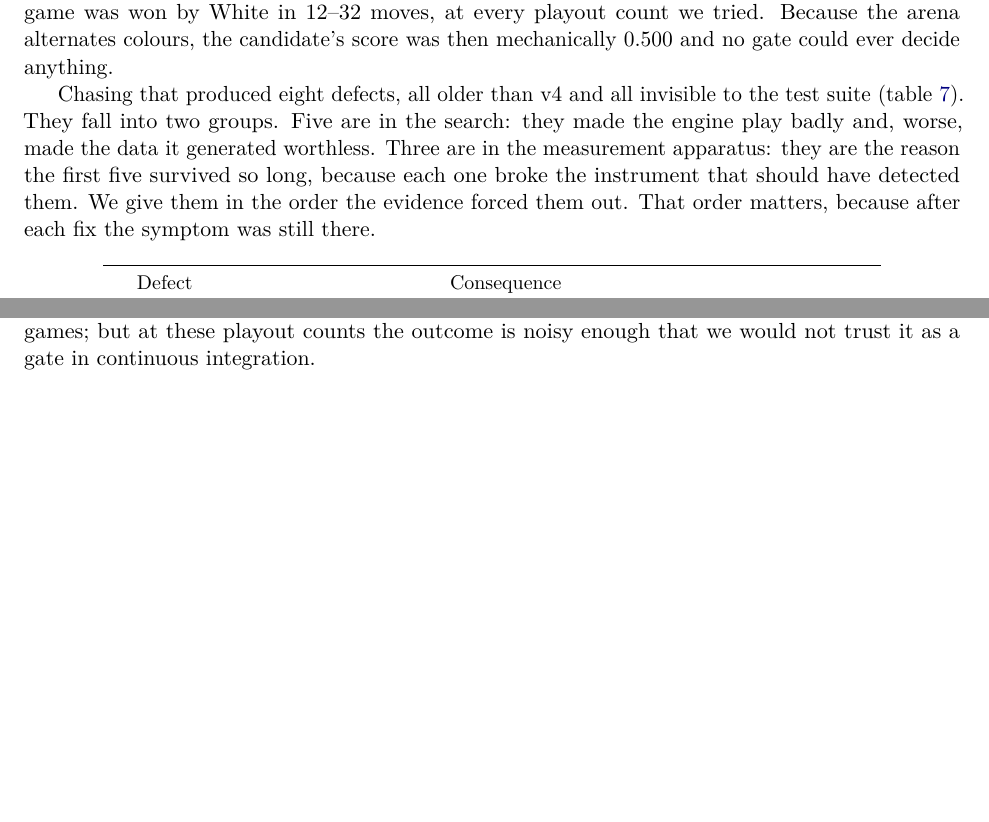
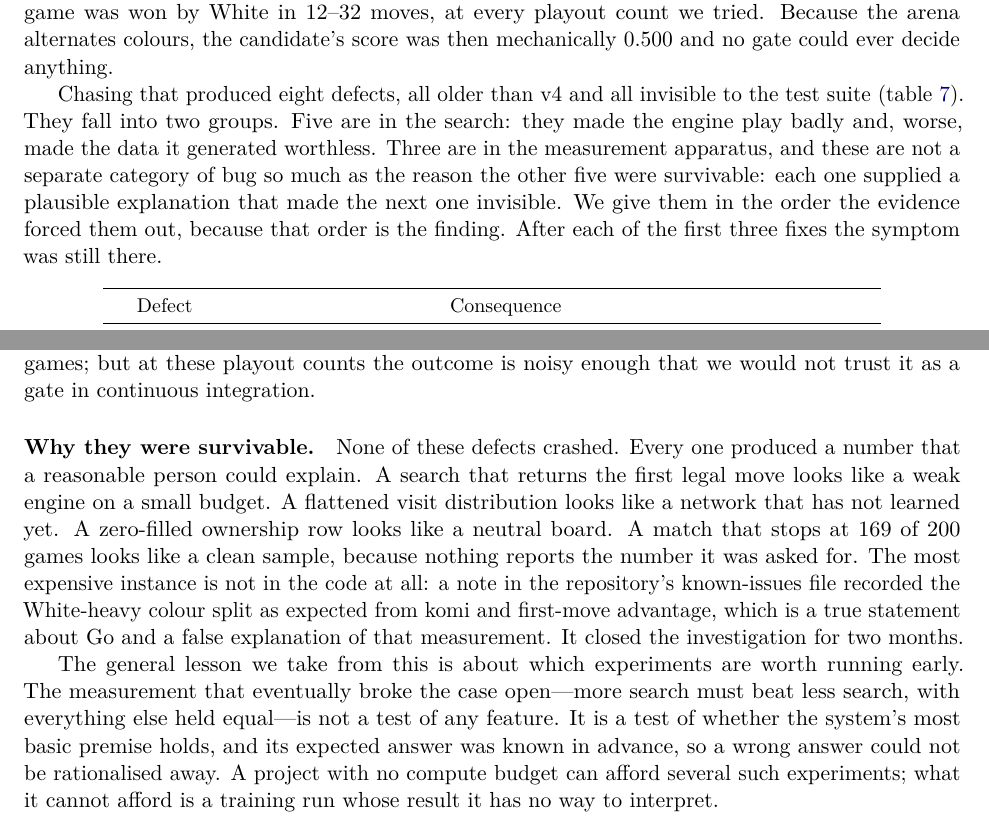
Before and after one commit to DevomB/Gofer, a LaTeX paper (paper/main.tex, which reads paper/sections/08b-pipeline-eval.tex): two parts of pages 23 and 26 of 35 before the commit and two parts of pages 23 and 26 of 36 after it, joined at a grey line, cut so that both start at the same text, the shorter picture padded with empty space. Compiled offline with pdfLaTeX.

Commit message:
docs(paper): why eight defects were survivable
Adds the shape they share: none crashed, and every one produced a number a
reasonable person could explain. A search returning the first legal move looks
like a weak engine; a flattened visit distribution looks like a network that has
not learned; a match stopping at 169 of 200 looks like a clean sample. The most
expensive instance was a known-issues note calling the colour skew 'expected
from komi' - true about Go, false about that measurement, and it closed the
investigation for two months.

Also states the lesson plainly: the experiment that broke the case open (more
search must beat less search) tests no feature, only whether the system's basic
premise holds, and its answer was known in advance so a wrong result could not
be rationalised. Framing owed to the review session.

```diff
--- a/paper/sections/08b-pipeline-eval.tex
+++ b/paper/sections/08b-pipeline-eval.tex
@@ -9,10 +9,11 @@ then mechanically $0.500$ and no gate could ever decide anything.
 Chasing that produced eight defects, all older than v4 and all invisible to the
 test suite (\cref{tab:found-defects}). They fall into two groups. Five are in the
 search: they made the engine play badly and, worse, made the data it generated
-worthless. Three are in the measurement apparatus: they are the reason the first
-five survived so long, because each one broke the instrument that should have
-detected them. We give them in the order the evidence forced them out. That order
-matters, because after each fix the symptom was still there.
+worthless. Three are in the measurement apparatus, and these are not a separate
+category of bug so much as the reason the other five were survivable: each one
+supplied a plausible explanation that made the next one invisible. We give them
+in the order the evidence forced them out, because that order is the finding.
+After each of the first three fixes the symptom was still there.
 
 \begin{table}[htbp]
 \centering\small
@@ -223,6 +224,26 @@ the search must win a majority---and it did fail on the broken engine, reporting
 4 wins in 11 decisive games; but at these playout counts the outcome is noisy
 enough that we would not trust it as a gate in continuous integration.
 
+\paragraph{Why they were survivable.}
+None of these defects crashed. Every one produced a number that a reasonable
+person could explain. A search that returns the first legal move looks like a
+weak engine on a small budget. A flattened visit distribution looks like a
+network that has not learned yet. A zero-filled ownership row looks like a
+neutral board. A match that stops at 169 of 200 games looks like a clean sample,
+because nothing reports the number it was asked for. The most expensive instance
+is not in the code at all: a note in the repository's known-issues file recorded
+the White-heavy colour split as expected from komi and first-move advantage,
+which is a true statement about Go and a false explanation of that measurement.
+It closed the investigation for two months.
+
+The general lesson we take from this is about which experiments are worth
+running early. The measurement that eventually broke the case open---more search
+must beat less search, with everything else held equal---is not a test of any
+feature. It is a test of whether the system's most basic premise holds, and its
+expected answer was known in advance, so a wrong answer could not be rationalised
+away. A project with no compute budget can afford several such experiments; what
+it cannot afford is a training run whose result it has no way to interpret.
+
 \paragraph{And six in the orchestrator.}
 \label{sec:pipeline-eval-review}
 An adversarial review of the orchestrator, run as a separate exercise against the
```
Also changed, not shown: paper/gofer-v4-pipeline.pdf.
